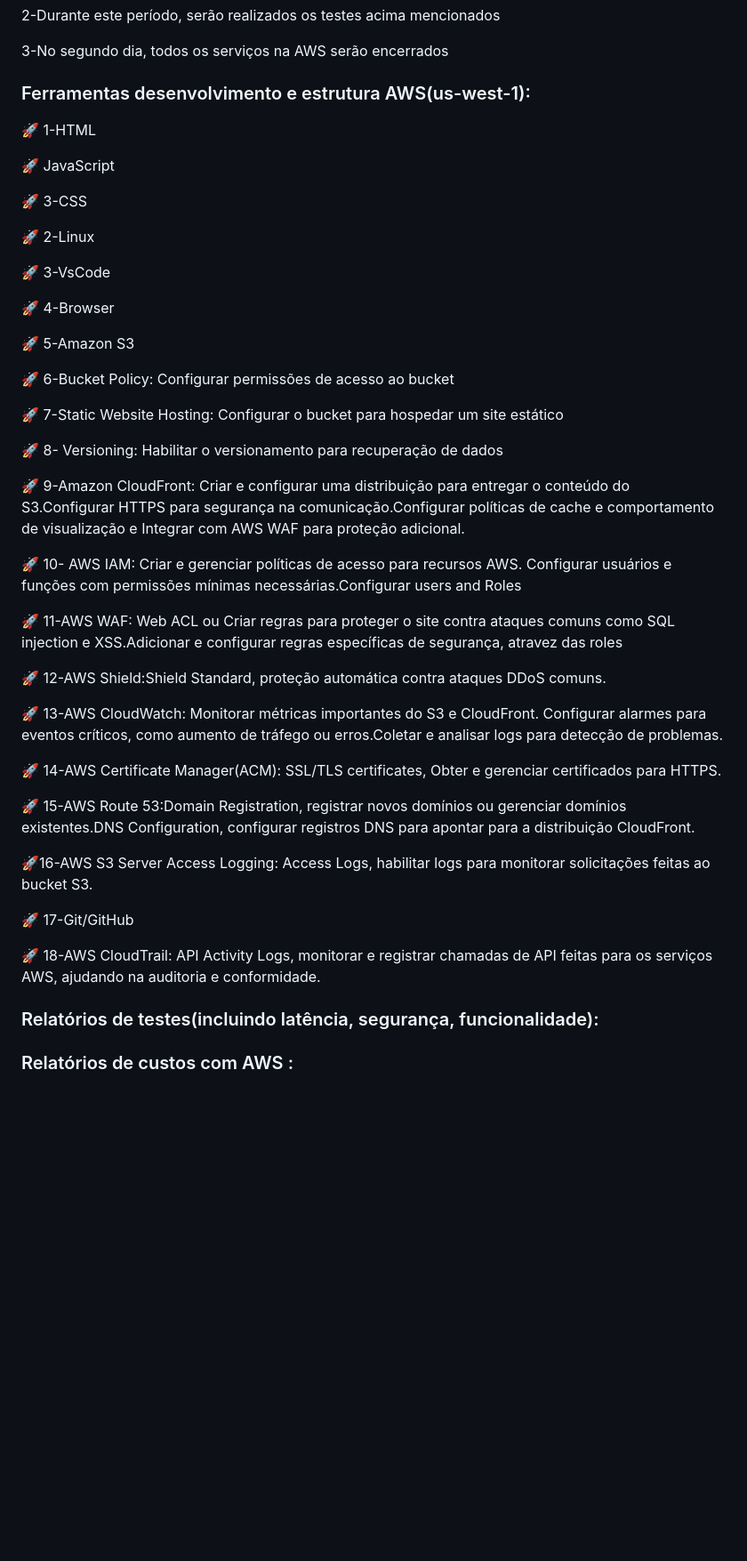
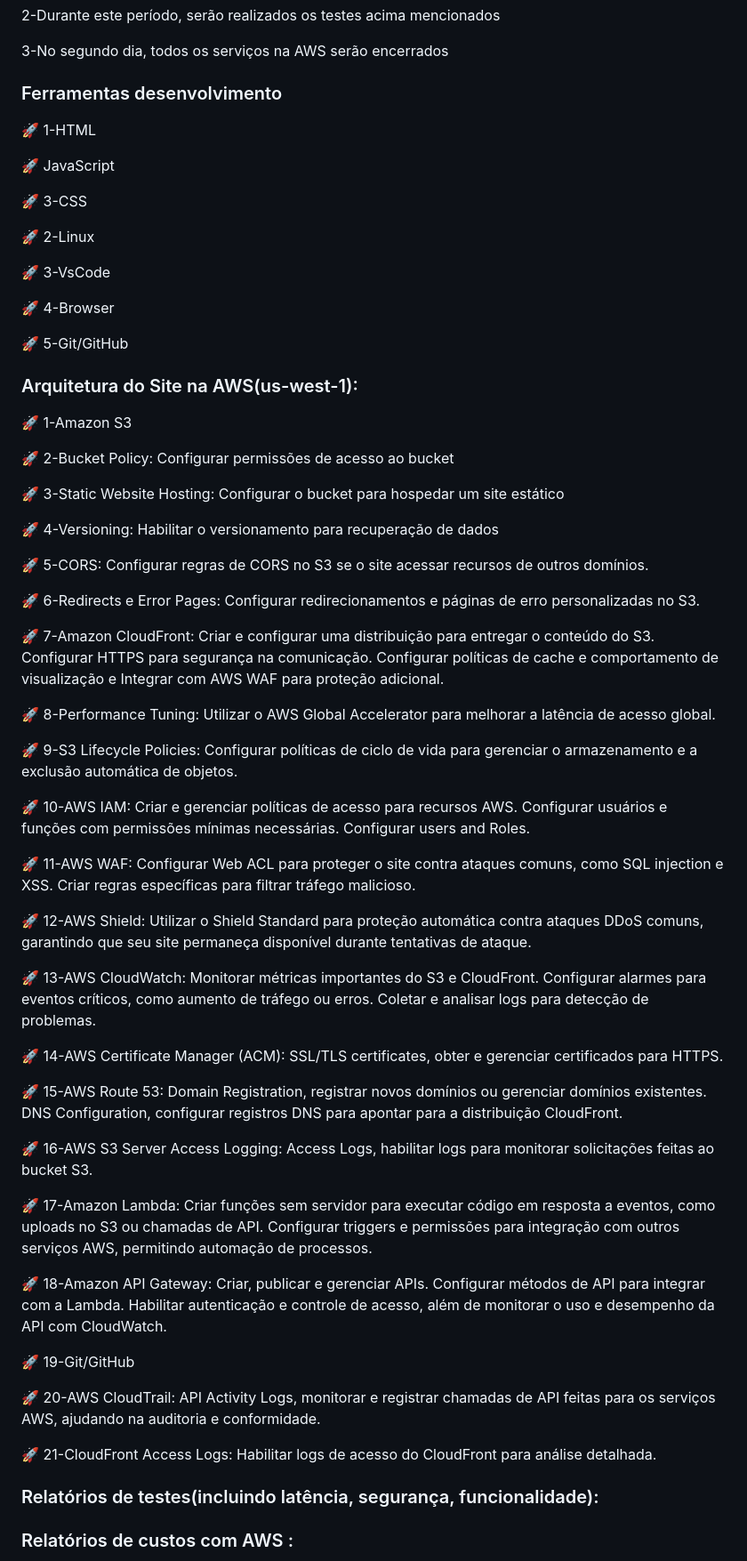
Before and after one commit to studygroup-anapedra/Static-Website-AWS, a Markdown page: README.md, the part around one of its changes. Shown at 89% size. Drawn GitHub-style; blank space fills up the shorter version.

Commit message:
Fix:  README.md

```diff
--- a/README.md
+++ b/README.md
@@ -73,7 +74,7 @@ O site será hospedado na AWS, seguindo as melhores práticas de segurança. Dev
 
 
 </p>
- <h3>Ferramentas desenvolvimento e estrutura AWS(us-west-1):</h3>
+ <h3>Ferramentas desenvolvimento</h3>
   <p>
 
 <p >🚀 1-HTML</p>
@@ -88,33 +89,52 @@ O site será hospedado na AWS, seguindo as melhores práticas de segurança. Dev
 
 <p >🚀 4-Browser</p>
 
-<p >🚀 5-Amazon S3</p>
+<p >🚀 5-Git/GitHub</p>
 
-<p >🚀 6-Bucket Policy: Configurar permissões de acesso ao bucket</p>
+</p>
+ <h3>Arquitetura do Site na AWS(us-west-1):</h3>
+  <p>
+ <p>🚀 1-Amazon S3</p>
 
-<p >🚀 7-Static Website Hosting: Configurar o bucket para hospedar um site estático</p>
+<p>🚀 2-Bucket Policy: Configurar permissões de acesso ao bucket</p>
 
-<p >🚀 8- Versioning: Habilitar o versionamento para recuperação de dados</p>
+<p>🚀 3-Static Website Hosting: Configurar o bucket para hospedar um site estático</p>
 
-<p >🚀 9-Amazon CloudFront: Criar e configurar uma distribuição para entregar o conteúdo do S3.Configurar HTTPS para segurança na comunicação.Configurar políticas de cache e comportamento de visualização e Integrar com AWS WAF para proteção adicional.</p>
+<p>🚀 4-Versioning: Habilitar o versionamento para recuperação de dados</p>
 
-<p >🚀 10- AWS IAM: Criar e gerenciar políticas de acesso para recursos AWS. Configurar usuários e funções com permissões mínimas necessárias.Configurar users and Roles</p>
+<p>🚀 5-CORS: Configurar regras de CORS no S3 se o site acessar recursos de outros domínios.</p>
 
-<p >🚀 11-AWS WAF: Web ACL ou Criar regras para proteger o site contra ataques comuns como SQL injection e XSS.Adicionar e configurar regras específicas de segurança, atravez das roles</p>
-<p >🚀 12-AWS Shield:Shield Standard, proteção automática contra ataques DDoS comuns.</p>
+<p>🚀 6-Redirects e Error Pages: Configurar redirecionamentos e páginas de erro personalizadas no S3.</p>
 
-<p >🚀 13-AWS CloudWatch: Monitorar métricas importantes do S3 e CloudFront. Configurar alarmes para eventos críticos, como aumento de tráfego ou erros.Coletar e analisar logs para detecção de problemas.</p>
+<p>🚀 7-Amazon CloudFront: Criar e configurar uma distribuição para entregar o conteúdo do S3. Configurar HTTPS para segurança na comunicação. Configurar políticas de cache e comportamento de visualização e Integrar com AWS WAF para proteção adicional.</p>
 
-<p >🚀 14-AWS Certificate Manager(ACM): SSL/TLS certificates, Obter e gerenciar certificados para HTTPS.</p>
+<p>🚀 8-Performance Tuning: Utilizar o AWS Global Accelerator para melhorar a latência de acesso global.</p>
 
-<p >🚀 15-AWS Route 53:Domain Registration, registrar novos domínios ou gerenciar domínios existentes.DNS Configuration, configurar registros DNS para apontar para a distribuição CloudFront.</p>
+<p>🚀 9-S3 Lifecycle Policies: Configurar políticas de ciclo de vida para gerenciar o armazenamento e a exclusão automática de objetos.</p>
 
-<p >🚀16-AWS S3 Server Access Logging: Access Logs, habilitar logs para monitorar solicitações feitas ao bucket S3.</p>
+<p>🚀 10-AWS IAM: Criar e gerenciar políticas de acesso para recursos AWS. Configurar usuários e funções com permissões mínimas necessárias. Configurar users and Roles.</p>
 
-<p >🚀 17-Git/GitHub</p>
+<p>🚀 11-AWS WAF: Configurar Web ACL para proteger o site contra ataques comuns, como SQL injection e XSS. Criar regras específicas para filtrar tráfego malicioso.</p>
 
-<p >🚀 18-AWS CloudTrail: API Activity Logs, monitorar e registrar chamadas de API feitas para os serviços AWS, ajudando na auditoria e conformidade.</p>
+<p>🚀 12-AWS Shield: Utilizar o Shield Standard para proteção automática contra ataques DDoS comuns, garantindo que seu site permaneça disponível durante tentativas de ataque.</p>
 
+<p>🚀 13-AWS CloudWatch: Monitorar métricas importantes do S3 e CloudFront. Configurar alarmes para eventos críticos, como aumento de tráfego ou erros. Coletar e analisar logs para detecção de problemas.</p>
+
+<p>🚀 14-AWS Certificate Manager (ACM): SSL/TLS certificates, obter e gerenciar certificados para HTTPS.</p>
+
+<p>🚀 15-AWS Route 53: Domain Registration, registrar novos domínios ou gerenciar domínios existentes. DNS Configuration, configurar registros DNS para apontar para a distribuição CloudFront.</p>
+
+<p>🚀 16-AWS S3 Server Access Logging: Access Logs, habilitar logs para monitorar solicitações feitas ao bucket S3.</p>
+
+<p>🚀 17-Amazon Lambda: Criar funções sem servidor para executar código em resposta a eventos, como uploads no S3 ou chamadas de API. Configurar triggers e permissões para integração com outros serviços AWS, permitindo automação de processos.</p>
+
+<p>🚀 18-Amazon API Gateway: Criar, publicar e gerenciar APIs. Configurar métodos de API para integrar com a Lambda. Habilitar autenticação e controle de acesso, além de monitorar o uso e desempenho da API com CloudWatch.</p>
+
+<p>🚀 19-Git/GitHub</p>
+
+<p>🚀 20-AWS CloudTrail: API Activity Logs, monitorar e registrar chamadas de API feitas para os serviços AWS, ajudando na auditoria e conformidade.</p>
+
+<p>🚀 21-CloudFront Access Logs: Habilitar logs de acesso do CloudFront para análise detalhada.</p>
 
 <h3>Relatórios de testes(incluindo latência, segurança, funcionalidade):</h3>
  <p></p>
```
Also changed, not shown: other parts of README.md (+4 -3 lines).
